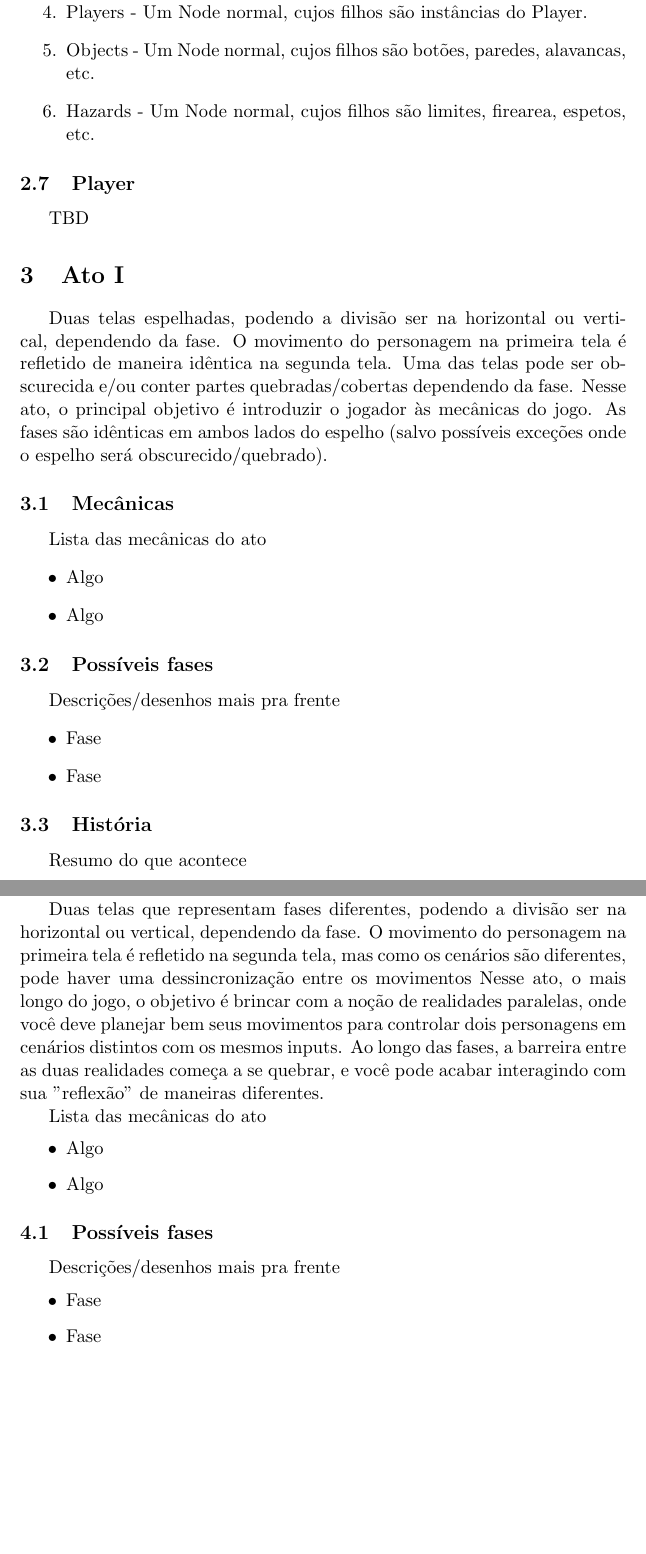
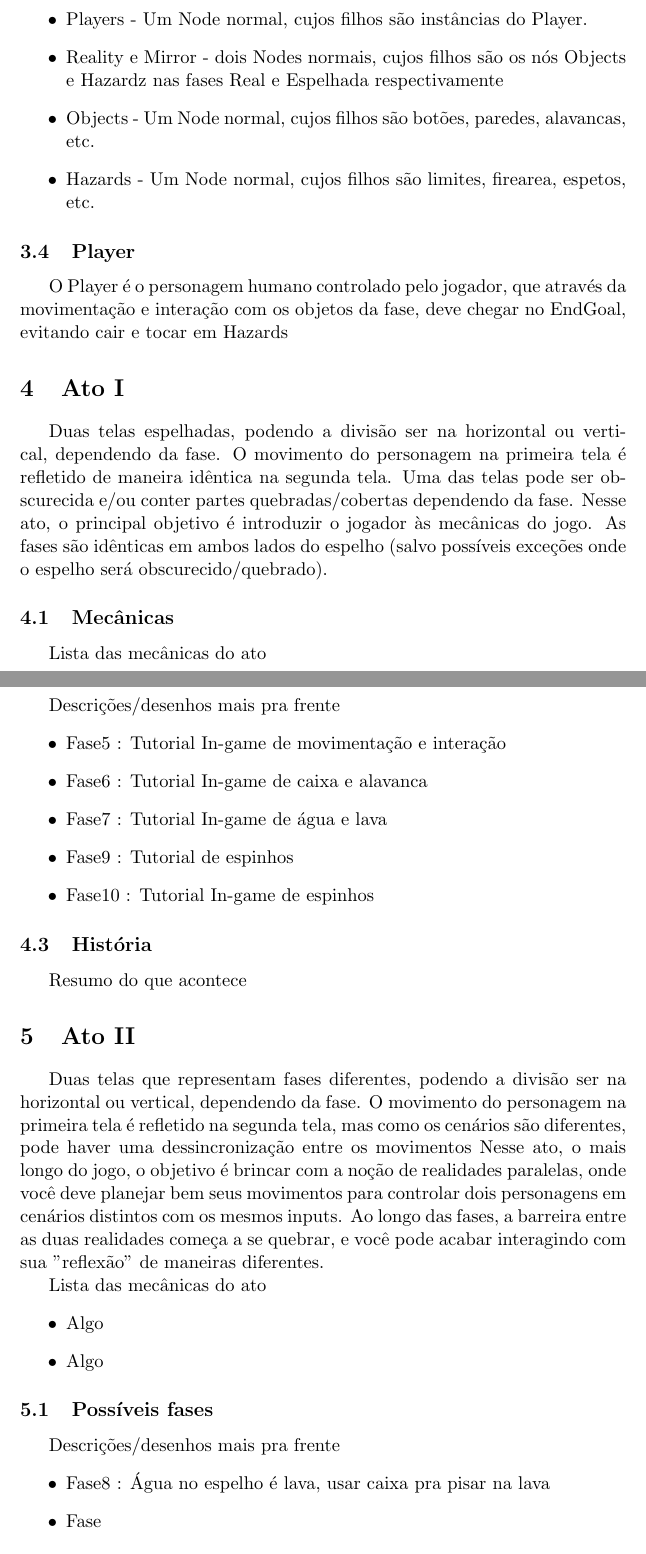
Before and after one commit to papukweh/Sohlepse, a LaTeX document (GDD.tex): two parts of pages 4 and 5 of 6, joined at a grey line, cut so that both start at the same text, the shorter picture padded with empty space. The pictures show the PDF file GDD.pdf that the author committed with the source.

Commit message:
atualização do GDD

```diff
--- a/GDD.tex
+++ b/GDD.tex
@@ -73,17 +77,18 @@ Cada fase apresentará diferentes obstáculos que te obrigará a fazer uso criat
 
 		\subsection{Stage}
 			Nó raiz de cada fase.
-			\begin{enumerate}
+			\begin{itemize}
 				\item TileMap - Layout da fase.
 				\item Real e Mirrored - ReferenceRect, definem os limites da câmera.
 				\item Endgoal e EndgoalMirror - Objetivo final de cada fase.
 				\item Players - Um Node normal, cujos filhos são instâncias do Player.
+				\item Reality e Mirror - dois Nodes normais, cujos filhos são os nós Objects e Hazardz nas fases Real e Espelhada respectivamente
 				\item Objects - Um Node normal, cujos filhos são botões, paredes, alavancas, etc.
 				\item Hazards - Um Node normal, cujos filhos são limites, firearea, espetos, etc.
-			\end{enumerate}
+			\end{itemize}
 
 		\subsection{Player}
-			TBD
+			O Player é o personagem humano controlado pelo jogador, que através da movimentação e interação com os objetos da fase, deve chegar no EndGoal, evitando cair e  tocar em Hazards
 
 
 
@@ -107,8 +112,11 @@ Cada fase apresentará diferentes obstáculos que te obrigará a fazer uso criat
 
 	Descrições/desenhos mais pra frente
 	\begin{itemize}
-		\item Fase
-		\item Fase
+		\item Fase5 : Tutorial In-game de movimentação e interação
+		\item Fase6 : Tutorial In-game de caixa e alavanca
+		\item Fase7 : Tutorial In-game de água e lava
+		\item Fase9 : Tutorial de espinhos
+		\item Fase10 : Tutorial In-game de espinhos
 	\end{itemize}
 
 \subsection{História}
@@ -135,7 +143,7 @@ Cada fase apresentará diferentes obstáculos que te obrigará a fazer uso criat
 
 	Descrições/desenhos mais pra frente
 	\begin{itemize}
-		\item Fase
+		\item Fase8 : Água no espelho é lava, usar caixa pra pisar na lava
 		\item Fase
 	\end{itemize}
 
```
Also changed, not shown: GDD.pdf, GDD.tex (26 more changed lines).
